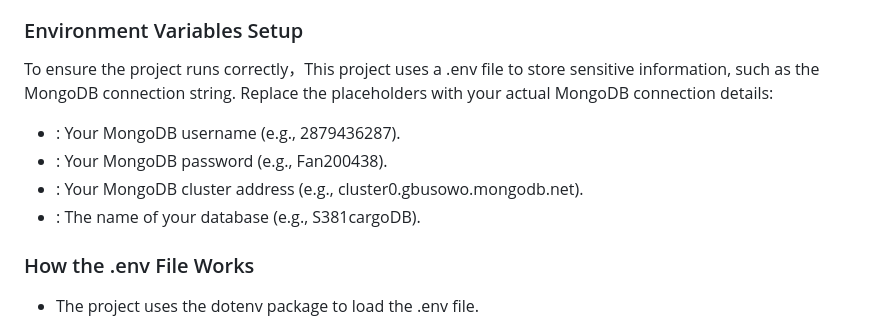
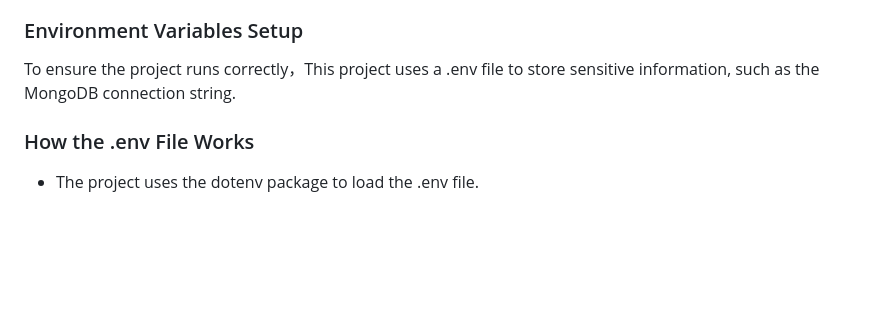
Before and after one commit to lichanghan040420-collab/cloud_demo, a Markdown page: README.md, the part around the change. Drawn GitHub-style; blank space fills up the shorter version.

```diff
--- a/README.md
+++ b/README.md
@@ -112,11 +112,6 @@ https://cloud-demo-9d7c.onrender.com/
 
 ### Environment Variables Setup
 To ensure the project runs correctly，This project uses a .env file to store sensitive information, such as the MongoDB connection string.
-Replace the placeholders with your actual MongoDB connection details:
-   - <username>: Your MongoDB username (e.g., 2879436287).
-   - <password>: Your MongoDB password (e.g., Fan200438).
-   - <cluster-address>: Your MongoDB cluster address (e.g., cluster0.gbusowo.mongodb.net).
-   - <database-name>: The name of your database (e.g., S381cargoDB).
 ### How the .env File Works
 - The project uses the dotenv package to load the .env file.
 - In the server.js file, the following code ensures the environment variables are loaded:
```
